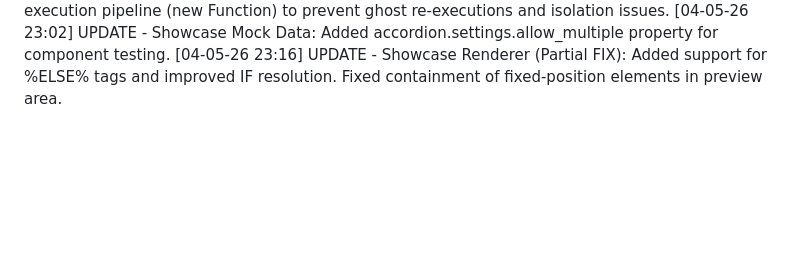
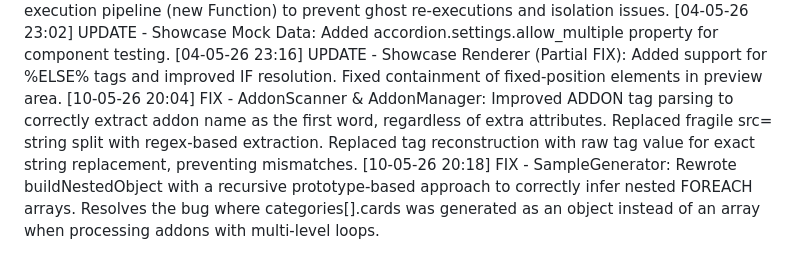
Before and after one commit to zmdy/renderit.builder, a Markdown page: changelog.md, the part around the change. Rendered like a GitHub page; blank space fills up the shorter version.

Commit message:
UPDATE - changelog: Registered AddonScanner/AddonManager and SampleGenerator fixes from 10-05-26

```diff
--- a/changelog.md
+++ b/changelog.md
@@ -53,3 +53,5 @@ Example
 [04-05-26 22:45] FIX - Showcase Renderer: Migrated to a no-iframe architecture using direct rendering with Shadow DOM and scoped CSS. Implemented a robust script execution pipeline (new Function) to prevent ghost re-executions and isolation issues.
 [04-05-26 23:02] UPDATE - Showcase Mock Data: Added accordion.settings.allow_multiple property for component testing.
 [04-05-26 23:16] UPDATE - Showcase Renderer (Partial FIX): Added support for %ELSE% tags and improved IF resolution. Fixed containment of fixed-position elements in preview area.
+[10-05-26 20:04] FIX - AddonScanner & AddonManager: Improved ADDON tag parsing to correctly extract addon name as the first word, regardless of extra attributes. Replaced fragile src= string split with regex-based extraction. Replaced tag reconstruction with raw tag value for exact string replacement, preventing mismatches.
+[10-05-26 20:18] FIX - SampleGenerator: Rewrote buildNestedObject with a recursive prototype-based approach to correctly infer nested FOREACH arrays. Resolves the bug where categories[].cards was generated as an object instead of an array when processing addons with multi-level loops.
```
